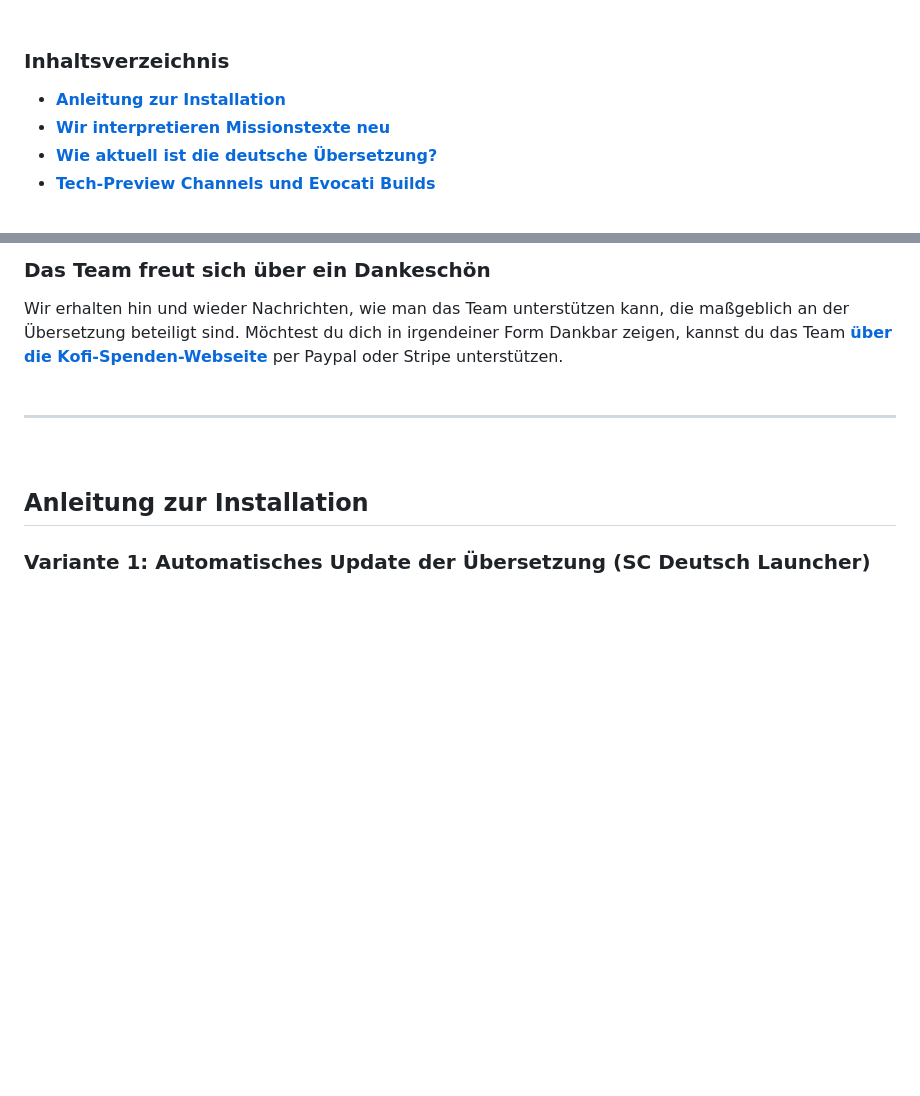
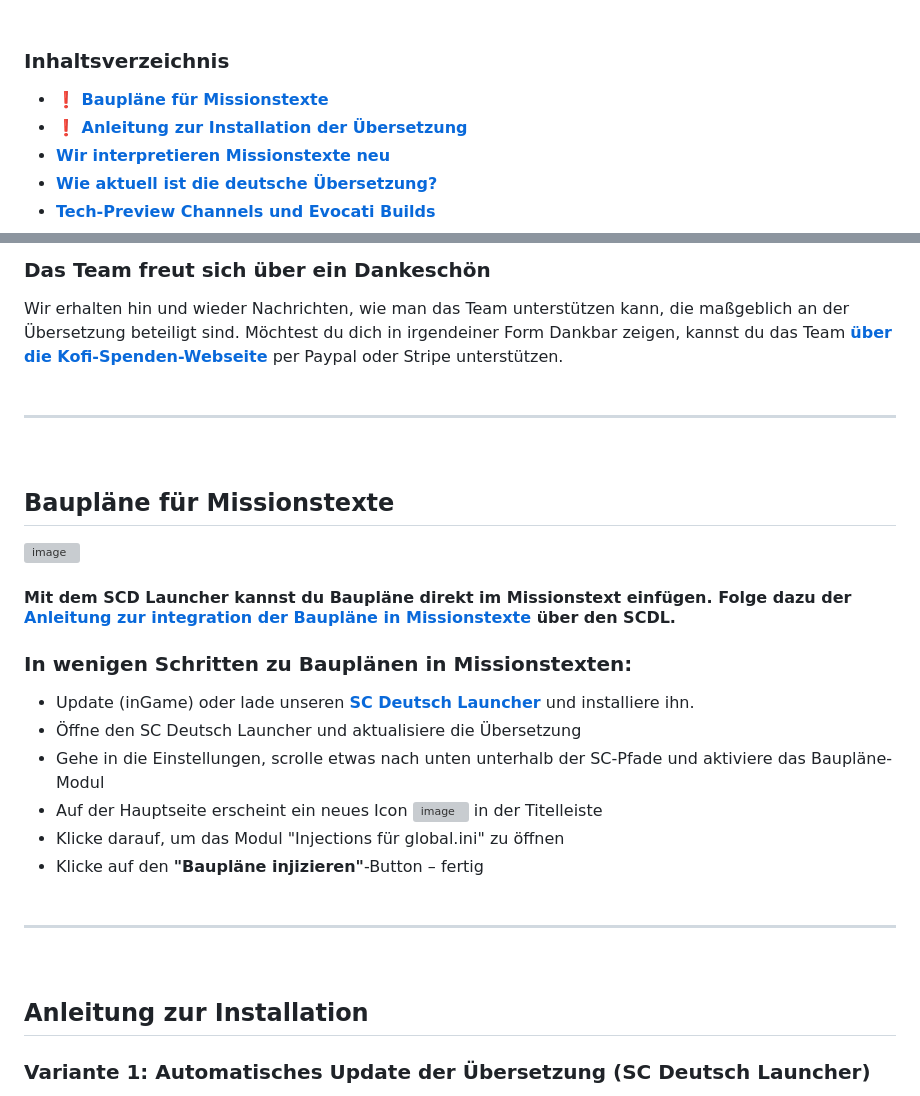
Before and after one commit to rjcncpt/StarCitizen-Deutsch-INI, a Markdown page: README.md, 2 parts joined by grey strips. Rendered like a GitHub page; blank space fills up the shorter version; grey boxes are pictures that could not be loaded.

Commit message:
Add blueprints section to README
Added section for mission text blueprints and installation instructions.

```diff
--- a/README.md
+++ b/README.md
@@ -16,7 +16,8 @@ Quelle: [https://robertsspaceindustries.com/spectrum/.../star-citizen-community-
 
 ### Inhaltsverzeichnis
 
-- **[Anleitung zur Installation](#anleitung-zur-installation)**
+- **❗ [Baupläne für Missionstexte](#baupläne-für-missionstexte)**
+- **❗ [Anleitung zur Installation der Übersetzung](#anleitung-zur-installation)**
 - **[Wir interpretieren Missionstexte neu](#wir-interpretieren-missionstexte-neu)**
 - **[Wie aktuell ist die deutsche Übersetzung?](#wie-aktuell-ist-die-deutsche-übersetzung)**
 - **[Tech-Preview Channels und Evocati Builds](#tech-preview-channels-und-evocati-builds)**
@@ -40,6 +41,25 @@ Hier werden die Missionstitel ebenfalls übersetzt und in den Item-Beschreibunge
 
 ### Das Team freut sich über ein Dankeschön
 Wir erhalten hin und wieder Nachrichten, wie man das Team unterstützen kann, die maßgeblich an der Übersetzung beteiligt sind. Möchtest du dich in irgendeiner Form Dankbar zeigen, kannst du das Team **[über die Kofi-Spenden-Webseite](https://ko-fi.com/scdeutsch)** per Paypal oder Stripe unterstützen.
+<br/><br/>
+
+------------------------------------
+
+<br/>
+
+## Baupläne für Missionstexte
+
+<img width="1159" alt="image" src="https://www.sc-deutsch-launcher.de/img/features/blueprints/mission_details_01.png?1" />
+
+#### Mit dem SCD Launcher kannst du Baupläne direkt im Missionstext einfügen. Folge dazu der **[Anleitung zur integration der Baupläne in Missionstexte](https://github.com/rjcncpt/StarCitizen-Deutsch-INI/edit/main/blueprints/README.md)** über den SCDL.
+
+### In wenigen Schritten zu Bauplänen in Missionstexten:
+- Update (inGame) oder lade unseren **[SC Deutsch Launcher](https://www.sc-deutsch-launcher.de/download/)** und installiere ihn.
+- Öffne den SC Deutsch Launcher und aktualisiere die Übersetzung
+- Gehe in die Einstellungen, scrolle etwas nach unten unterhalb der SC-Pfade und aktiviere das Baupläne-Modul
+- Auf der Hauptseite erscheint ein neues Icon <img width="27" alt="image" src="https://www.sc-deutsch-launcher.de/img/features/blueprints/injections_icon.png?1" /> in der Titelleiste
+- Klicke darauf, um das Modul "Injections für global.ini" zu öffnen
+- Klicke auf den **"Baupläne injizieren"**-Button – fertig
 <br/><br/>
 
 ------------------------------------
```
